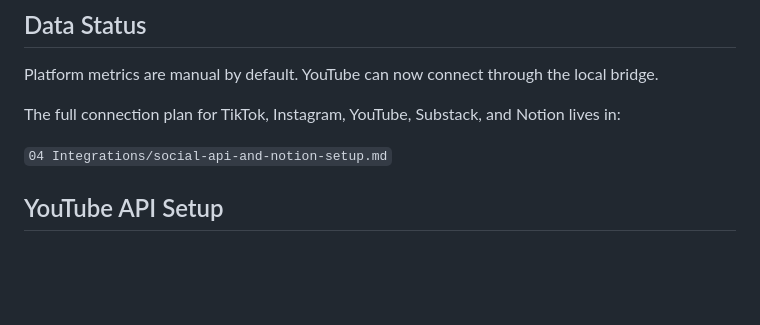
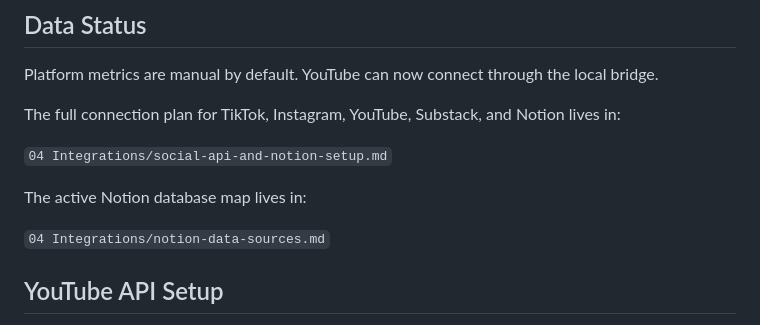
Before and after one commit to jcue-glitch/jcue-social-command-center, a Markdown page: README.md, the part around the change. GitHub-like rendering; blank space fills up the shorter version.

Commit message:
Add Notion metrics data source map

```diff
--- a/README.md
+++ b/README.md
@@ -87,6 +87,10 @@ The full connection plan for TikTok, Instagram, YouTube, Substack, and Notion li
 
 `04 Integrations/social-api-and-notion-setup.md`
 
+The active Notion database map lives in:
+
+`04 Integrations/notion-data-sources.md`
+
 ## YouTube API Setup
 
 1. In Google Cloud, enable YouTube Data API v3 and YouTube Analytics API.
```
Also changed, not shown: 04 Integrations/notion-data-sources.md (added, +57 -0 lines).
